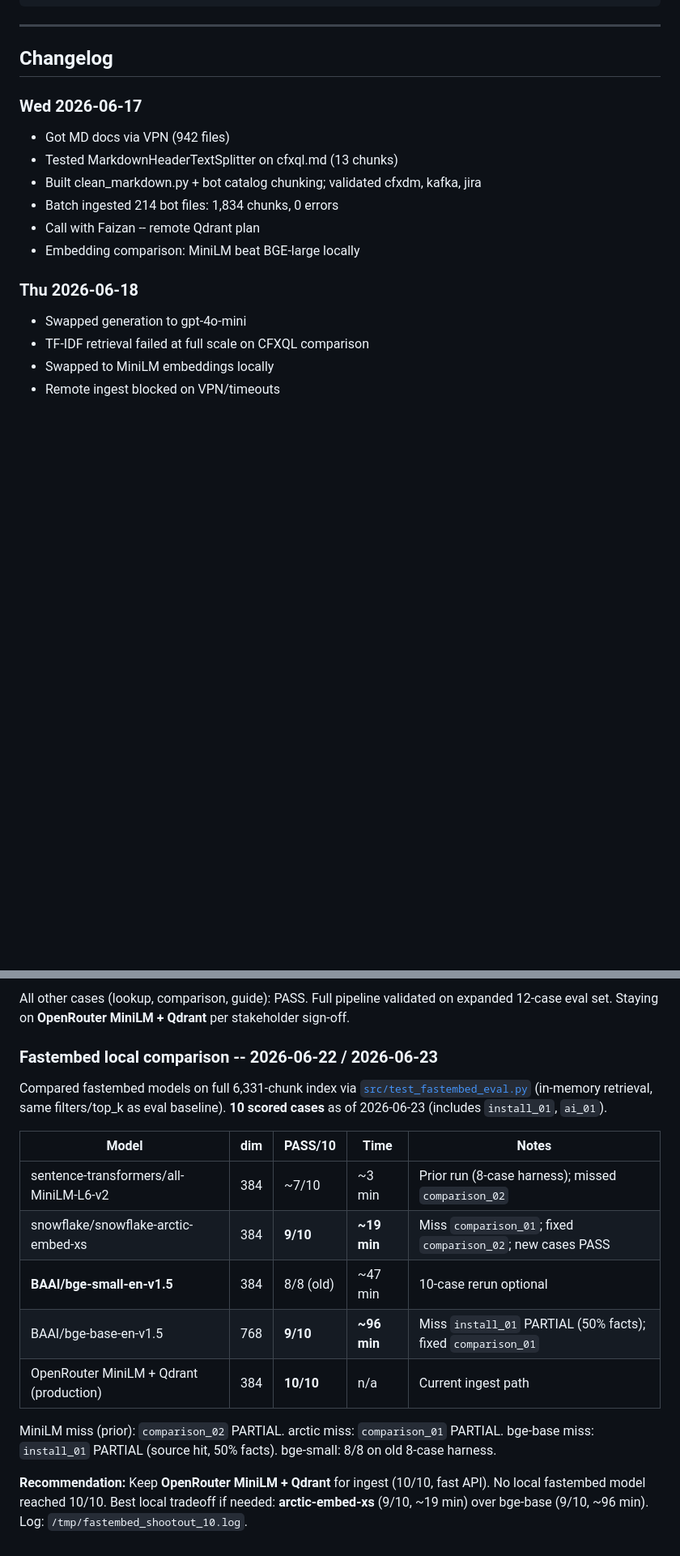
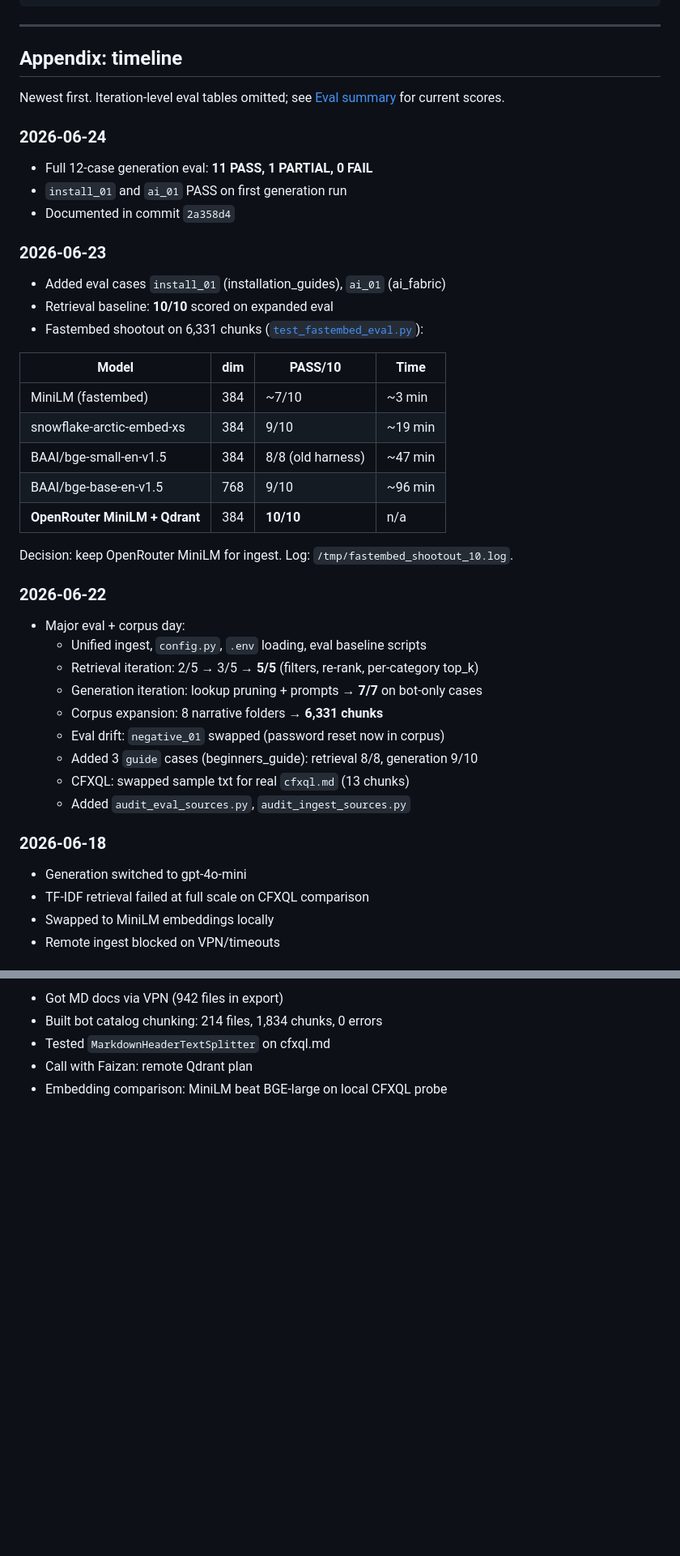
Before and after one commit to saipisupati/fabrix-docs-agent, a Markdown page: docs/NOTES.md, 2 parts joined by grey strips. Shown at 81% size. Rendered like a GitHub page; blank space fills up the shorter version.

```diff
--- a/docs/NOTES.md
+++ b/docs/NOTES.md
@@ -228,20 +258,47 @@ fabrix-docs-agent/
 
 ---
 
-## Changelog
+## Appendix: timeline
 
-### Wed 2026-06-17
+Newest first. Iteration-level eval tables omitted; see [Eval summary](#eval-summary-12-cases) for current scores.
 
-- Got MD docs via VPN (942 files)
-- Tested MarkdownHeaderTextSplitter on cfxql.md (13 chunks)
-- Built clean_markdown.py + bot catalog chunking; validated cfxdm, kafka, jira
-- Batch ingested 214 bot files: 1,834 chunks, 0 errors
-- Call with Faizan -- remote Qdrant plan
-- Embedding comparison: MiniLM beat BGE-large locally
+### 2026-06-24
 
-### Thu 2026-06-18
+- Full 12-case generation eval: **11 PASS, 1 PARTIAL, 0 FAIL**
+- `install_01` and `ai_01` PASS on first generation run
+- Documented in commit `2a358d4`
 
-- Swapped generation to gpt-4o-mini
+### 2026-06-23
+
+- Added eval cases `install_01` (installation_guides), `ai_01` (ai_fabric)
+- Retrieval baseline: **10/10** scored on expanded eval
+- Fastembed shootout on 6,331 chunks ([`test_fastembed_eval.py`](../src/test_fastembed_eval.py)):
+
+| Model | dim | PASS/10 | Time |
+|-------|-----|---------|------|
+| MiniLM (fastembed) | 384 | ~7/10 | ~3 min |
+| snowflake-arctic-embed-xs | 384 | 9/10 | ~19 min |
+| BAAI/bge-small-en-v1.5 | 384 | 8/8 (old harness) | ~47 min |
+| BAAI/bge-base-en-v1.5 | 768 | 9/10 | ~96 min |
+| **OpenRouter MiniLM + Qdrant** | 384 | **10/10** | n/a |
+
+Decision: keep OpenRouter MiniLM for ingest. Log: `/tmp/fastembed_shootout_10.log`.
+
+### 2026-06-22
+
+- Major eval + corpus day:
+  - Unified ingest, `config.py`, `.env` loading, eval baseline scripts
+  - Retrieval iteration: 2/5 → 3/5 → **5/5** (filters, re-rank, per-category top_k)
+  - Generation iteration: lookup pruning + prompts → **7/7** on bot-only cases
+  - Corpus expansion: 8 narrative folders → **6,331 chunks**
+  - Eval drift: `negative_01` swapped (password reset now in corpus)
+  - Added 3 `guide` cases (beginners_guide): retrieval 8/8, generation 9/10
+  - CFXQL: swapped sample txt for real `cfxql.md` (13 chunks)
+  - Added `audit_eval_sources.py`, `audit_ingest_sources.py`
+
+### 2026-06-18
+
+- Generation switched to gpt-4o-mini
 - TF-IDF retrieval failed at full scale on CFXQL comparison
 - Swapped to MiniLM embeddings locally
 - Remote ingest blocked on VPN/timeouts
@@ -370,17 +308,5 @@ Added 2 narrative cases with per-section filters (`install`, `ai_fabric`), `top_
-All other cases (lookup, comparison, guide): PASS. Full pipeline validated on expanded 12-case eval set. Staying on **OpenRouter MiniLM + Qdrant** per stakeholder sign-off.
-
-### Fastembed local comparison -- 2026-06-22 / 2026-06-23
-
-Compared fastembed models on full 6,331-chunk index via [`src/test_fastembed_eval.py`](../src/test_fastembed_eval.py) (in-memory retrieval, same filters/top_k as eval baseline). **10 scored cases** as of 2026-06-23 (includes `install_01`, `ai_01`).
-
-| Model | dim | PASS/10 | Time | Notes |
-|-------|-----|---------|------|-------|
-| sentence-transformers/all-MiniLM-L6-v2 | 384 | ~7/10 | ~3 min | Prior run (8-case harness); missed `comparison_02` |
-| snowflake/snowflake-arctic-embed-xs | 384 | **9/10** | **~19 min** | Miss `comparison_01`; fixed `comparison_02`; new cases PASS |
-| **BAAI/bge-small-en-v1.5** | 384 | 8/8 (old) | ~47 min | 10-case rerun optional |
-| BAAI/bge-base-en-v1.5 | 768 | **9/10** | **~96 min** | Miss `install_01` PARTIAL (50% facts); fixed `comparison_01` |
-| OpenRouter MiniLM + Qdrant (production) | 384 | **10/10** | n/a | Current ingest path |
-
-MiniLM miss (prior): `comparison_02` PARTIAL. arctic miss: `comparison_01` PARTIAL. bge-base miss: `install_01` PARTIAL (source hit, 50% facts). bge-small: 8/8 on old 8-case harness.
-
-**Recommendation:** Keep **OpenRouter MiniLM + Qdrant** for ingest (10/10, fast API). No local fastembed model reached 10/10. Best local tradeoff if needed: **arctic-embed-xs** (9/10, ~19 min) over bge-base (9/10, ~96 min). Log: `/tmp/fastembed_shootout_10.log`.
+- Got MD docs via VPN (942 files in export)
+- Built bot catalog chunking: 214 files, 1,834 chunks, 0 errors
+- Tested `MarkdownHeaderTextSplitter` on cfxql.md
+- Call with Faizan: remote Qdrant plan
+- Embedding comparison: MiniLM beat BGE-large on local CFXQL probe
```
Also changed, not shown: other parts of docs/NOTES.md (+189 -278 lines).
